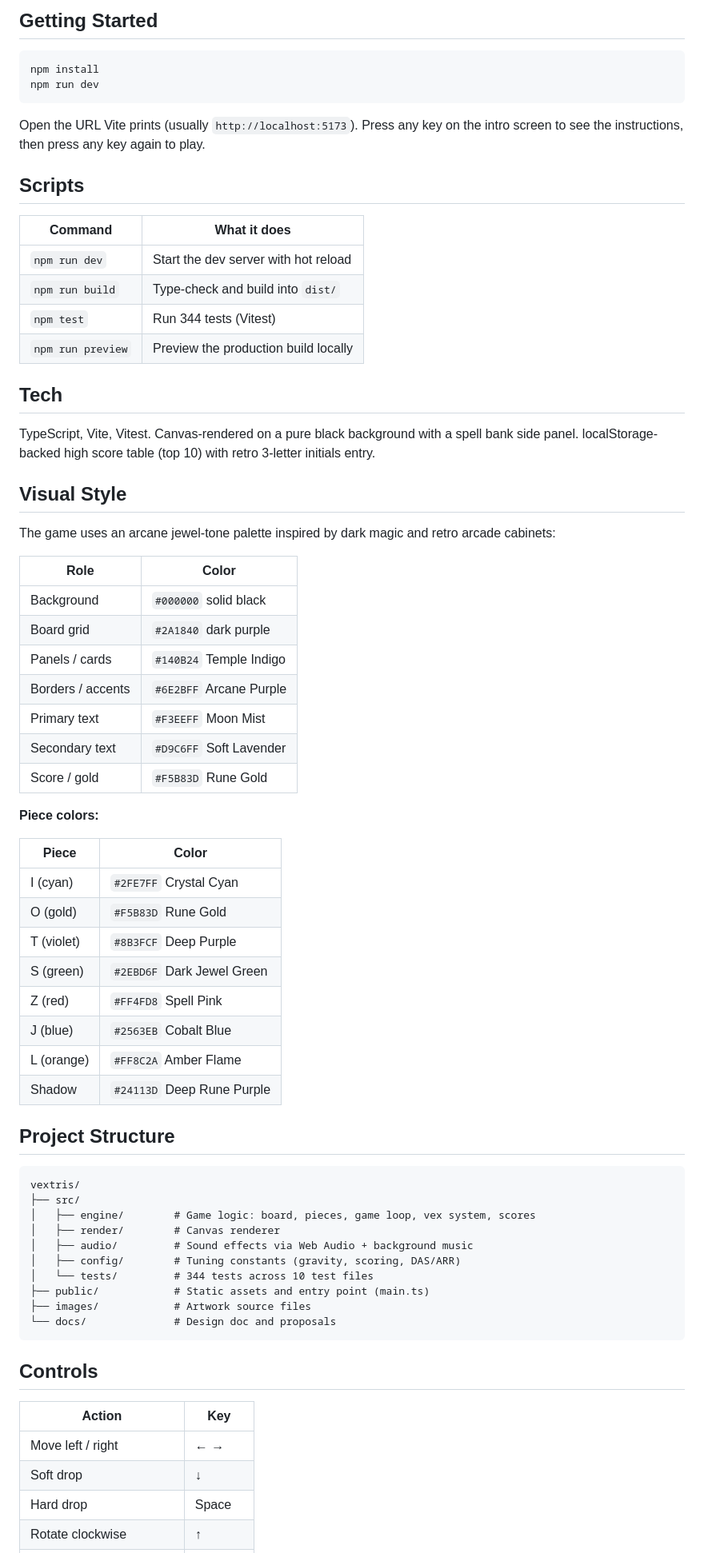
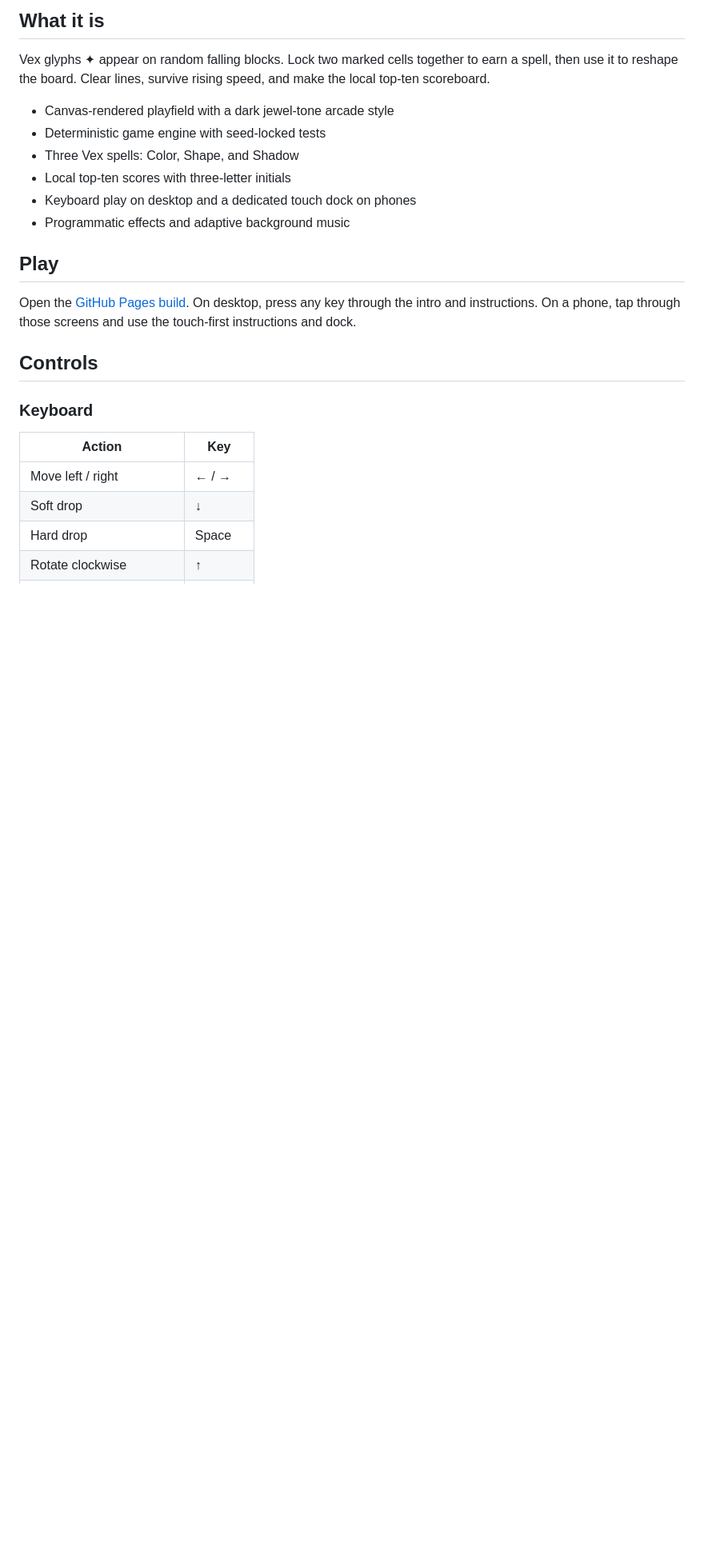
Before and after one commit to xbillwatsonx/vextris, a Markdown page: README.md, the part around one of its changes. Shown at 80% size. GitHub-like rendering; blank space fills up the shorter version.

````diff
--- a/README.md
+++ b/README.md
@@ -10,73 +14,26 @@ Vex glyphs ✦ appear on random blocks as they fall. Lock two marked cells besid
 
-## Getting Started
+## What it is
 
-```bash
-npm install
-npm run dev
-```
+Vex glyphs ✦ appear on random falling blocks. Lock two marked cells together to earn a spell, then use it to reshape the board. Clear lines, survive rising speed, and make the local top-ten scoreboard.
 
-Open the URL Vite prints (usually `http://localhost:5173`). Press any key on the intro screen to see the instructions, then press any key again to play.
+- Canvas-rendered playfield with a dark jewel-tone arcade style
+- Deterministic game engine with seed-locked tests
+- Three Vex spells: Color, Shape, and Shadow
+- Local top-ten scores with three-letter initials
+- Keyboard play on desktop and a dedicated touch dock on phones
+- Programmatic effects and adaptive background music
 
-## Scripts
+## Play
 
-| Command | What it does |
-|---|---|
-| `npm run dev` | Start the dev server with hot reload |
-| `npm run build` | Type-check and build into `dist/` |
-| `npm test` | Run 344 tests (Vitest) |
-| `npm run preview` | Preview the production build locally |
-
-## Tech
-
-TypeScript, Vite, Vitest. Canvas-rendered on a pure black background with a spell bank side panel. localStorage-backed high score table (top 10) with retro 3-letter initials entry.
-
-## Visual Style
-
-The game uses an arcane jewel-tone palette inspired by dark magic and retro arcade cabinets:
-
-| Role | Color |
-|---|---|
-| Background | `#000000` solid black |
-| Board grid | `#2A1840` dark purple |
-| Panels / cards | `#140B24` Temple Indigo |
-| Borders / accents | `#6E2BFF` Arcane Purple |
-| Primary text | `#F3EEFF` Moon Mist |
-| Secondary text | `#D9C6FF` Soft Lavender |
-| Score / gold | `#F5B83D` Rune Gold |
-
-**Piece colors:**
-
-| Piece | Color |
-|---|---|
-| I (cyan) | `#2FE7FF` Crystal Cyan |
-| O (gold) | `#F5B83D` Rune Gold |
-| T (violet) | `#8B3FCF` Deep Purple |
-| S (green) | `#2EBD6F` Dark Jewel Green |
-| Z (red) | `#FF4FD8` Spell Pink |
-| J (blue) | `#2563EB` Cobalt Blue |
-| L (orange) | `#FF8C2A` Amber Flame |
-| Shadow | `#24113D` Deep Rune Purple |
-
-## Project Structure
-
-```
-vextris/
-├── src/
-│   ├── engine/        # Game logic: board, pieces, game loop, vex system, scores
-│   ├── render/        # Canvas renderer
-│   ├── audio/         # Sound effects via Web Audio + background music
-│   ├── config/        # Tuning constants (gravity, scoring, DAS/ARR)
-│   └── tests/         # 344 tests across 10 test files
-├── public/            # Static assets and entry point (main.ts)
-├── images/            # Artwork source files
-└── docs/              # Design doc and proposals
-```
+Open the [GitHub Pages build](https://xbillwatsonx.github.io/vextris/). On desktop, press any key through the intro and instructions. On a phone, tap through those screens and use the touch-first instructions and dock.
 
 ## Controls
 
+### Keyboard
+
 | Action | Key |
 |---|---|
-| Move left / right | ← → |
+| Move left / right | ← / → |
 | Soft drop | ↓ |
 | Hard drop | Space |
 | Rotate clockwise | ↑ |
````
Also changed, not shown: other parts of README.md (+78 -14 lines), .github/pull_request_template.md (added, +30 -0 lines), CHANGELOG.md (added, +40 -0 lines), docs/release-candidate/github-metadata-recommendations.md (added, +27 -0 lines), docs/release-candidate/v0.3.0-feature-issue.md (added, +36 -0 lines), docs/release-candidate/v0.3.0-pr-description.md (added, +80 -0 lines), docs/release-evidence/v0.3.0-rc/375x667-safe.png (added), docs/release-evidence/v0.3.0-rc/390x740.png (added), docs/release-evidence/v0.3.0-rc/390x812.png (added), docs/release-evidence/v0.3.0-rc/390x844.png (added), docs/release-evidence/v0.3.0-rc/desktop-gameplay.png (added), 5 other files.
